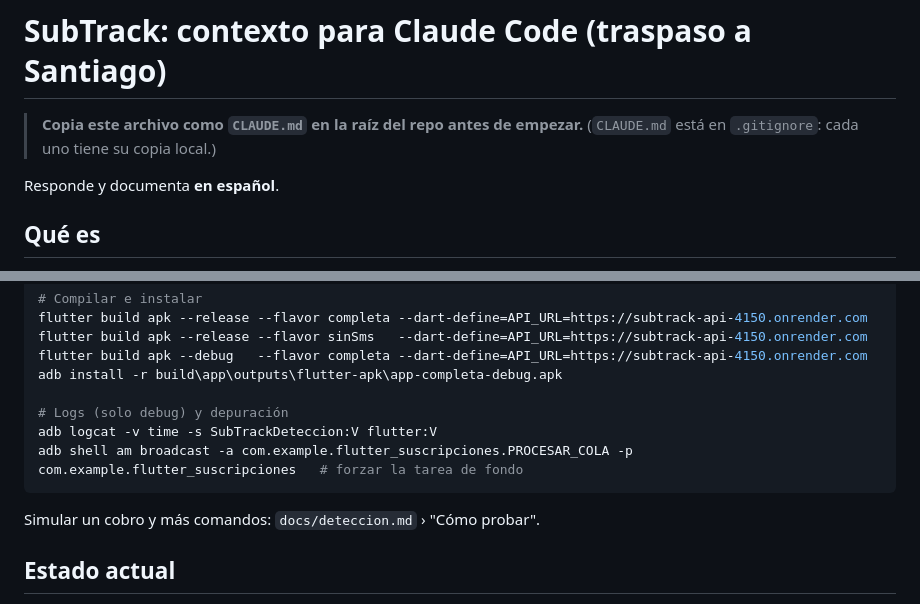
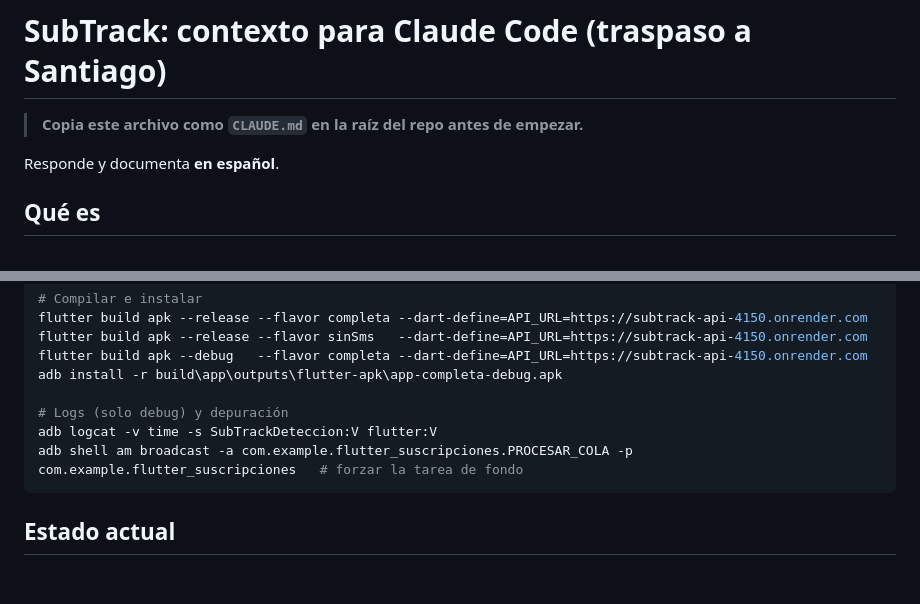
Before and after one commit to DBR130/Suscripciones, a Markdown page: docs/contexto-claude-code.md, 2 parts joined by grey strips. Drawn GitHub-style; blank space fills up the shorter version.

Commit message:
docs: contexto para Claude Code dentro de 150 lineas
Co-Authored-By: Claude Opus 5.5 <noreply@anthropic.com>

````diff
--- a/docs/contexto-claude-code.md
+++ b/docs/contexto-claude-code.md
@@ -1,7 +1,6 @@
 # SubTrack: contexto para Claude Code (traspaso a Santiago)
 
 > **Copia este archivo como `CLAUDE.md` en la raíz del repo antes de empezar.**
-> (`CLAUDE.md` está en `.gitignore`: cada uno tiene su copia local.)
 
 Responde y documenta **en español**.
 
@@ -83,8 +82,6 @@ adb logcat -v time -s SubTrackDeteccion:V flutter:V
 adb shell am broadcast -a com.example.flutter_suscripciones.PROCESAR_COLA -p com.example.flutter_suscripciones   # forzar la tarea de fondo
 ```
 
-Simular un cobro y más comandos: `docs/deteccion.md` › "Cómo probar".
-
 ## Estado actual
 
 - Fases 1–5 (auth, suscripciones, recordatorios, cancelación, despliegue) y
````
